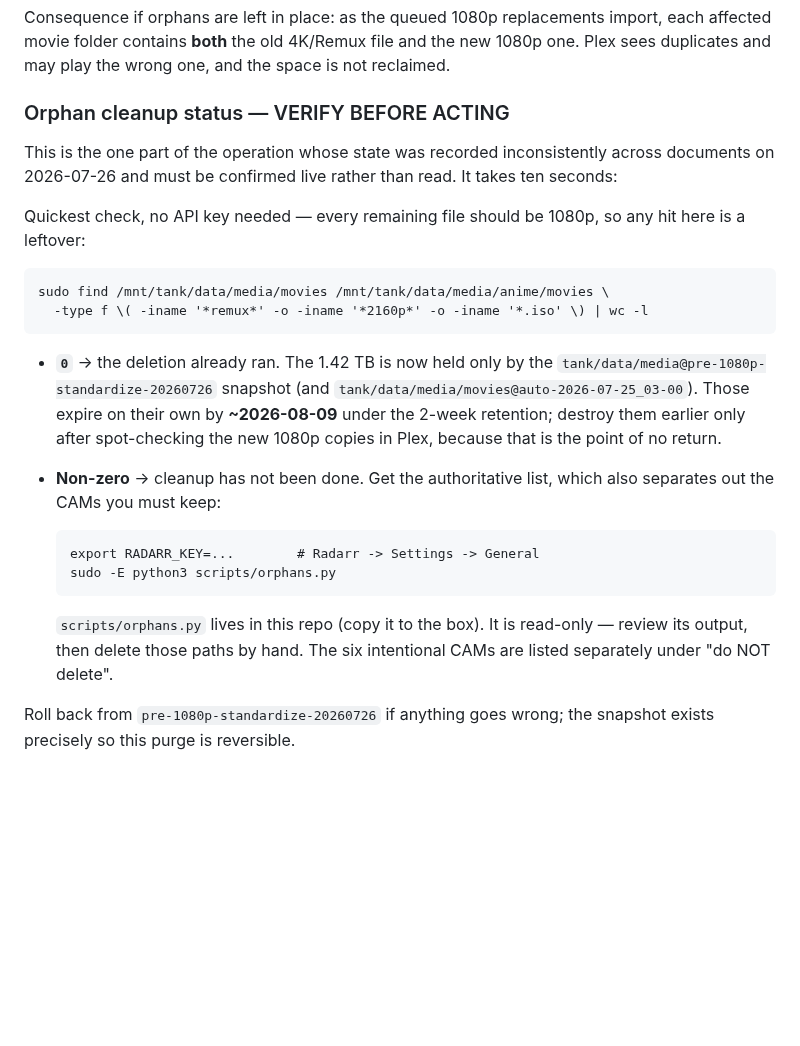
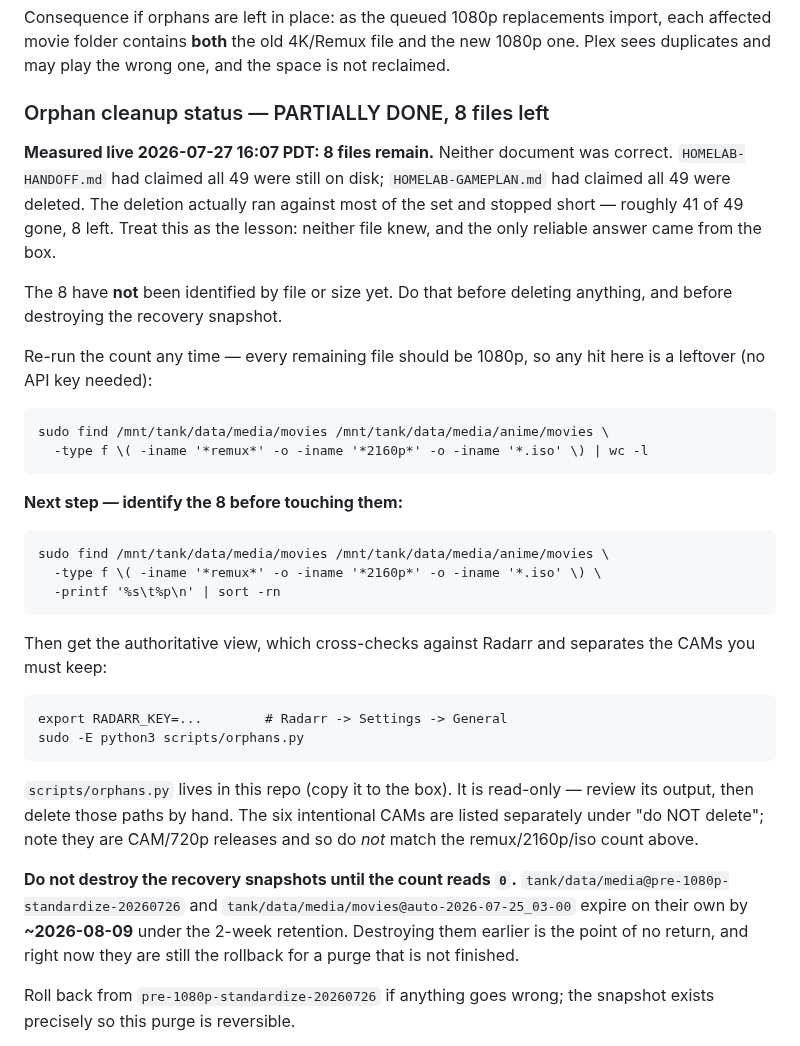
Before and after one commit to welldonestreams/welldonestreams, a Markdown page: HOMELAB-HANDOFF.md, the part around the change. GitHub-like rendering; blank space fills up the shorter version.

Commit message:
Measure the disputed 1080p orphan count: 8 remain, both docs were wrong
Live check on the box returned 8 files matching remux/2160p/iso, not the 49
the handoff claimed nor the 0 the gameplan implied. The deletion ran against
roughly 41 of 49 and stopped short.

Consequence: the pre-1080p-standardize-20260726 snapshot is still the
rollback for an unfinished purge and must not be destroyed on the ~2026-08-09
expiry assumption while the count is non-zero.

The 8 are not yet identified by file or size; the handoff now carries the
command to list them before anything is deleted.

Co-Authored-By: Claude Opus 5 <noreply@anthropic.com>

````diff
--- a/HOMELAB-HANDOFF.md
+++ b/HOMELAB-HANDOFF.md
@@ -271,37 +271,53 @@ import, each affected movie folder contains **both** the old 4K/Remux file
 and the new 1080p one. Plex sees duplicates and may play the wrong one, and
 the space is not reclaimed.
 
-### Orphan cleanup status — VERIFY BEFORE ACTING
+### Orphan cleanup status — PARTIALLY DONE, 8 files left
 
-This is the one part of the operation whose state was recorded inconsistently
-across documents on 2026-07-26 and must be confirmed live rather than read.
-It takes ten seconds:
+**Measured live 2026-07-27 16:07 PDT: 8 files remain.** Neither document was
+correct. `HOMELAB-HANDOFF.md` had claimed all 49 were still on disk;
+`HOMELAB-GAMEPLAN.md` had claimed all 49 were deleted. The deletion actually
+ran against most of the set and stopped short — roughly 41 of 49 gone, 8 left.
+Treat this as the lesson: neither file knew, and the only reliable answer came
+from the box.
 
-Quickest check, no API key needed — every remaining file should be 1080p, so
-any hit here is a leftover:
+The 8 have **not** been identified by file or size yet. Do that before
+deleting anything, and before destroying the recovery snapshot.
+
+Re-run the count any time — every remaining file should be 1080p, so any hit
+here is a leftover (no API key needed):
 
 ```
 sudo find /mnt/tank/data/media/movies /mnt/tank/data/media/anime/movies \
   -type f \( -iname '*remux*' -o -iname '*2160p*' -o -iname '*.iso' \) | wc -l
 ```
 
-- **`0`** → the deletion already ran. The 1.42 TB is now held only by the
-  `tank/data/media@pre-1080p-standardize-20260726` snapshot (and
-  `tank/data/media/movies@auto-2026-07-25_03-00`). Those expire on their own by
-  **~2026-08-09** under the 2-week retention; destroy them earlier only after
-  spot-checking the new 1080p copies in Plex, because that is the point of no
-  return.
-- **Non-zero** → cleanup has not been done. Get the authoritative list, which
-  also separates out the CAMs you must keep:
+**Next step — identify the 8 before touching them:**
 
-  ```
-  export RADARR_KEY=...        # Radarr -> Settings -> General
-  sudo -E python3 scripts/orphans.py
-  ```
+```
+sudo find /mnt/tank/data/media/movies /mnt/tank/data/media/anime/movies \
+  -type f \( -iname '*remux*' -o -iname '*2160p*' -o -iname '*.iso' \) \
+  -printf '%s\t%p\n' | sort -rn
+```
 
-  `scripts/orphans.py` lives in this repo (copy it to the box). It is
-  read-only — review its output, then delete those paths by hand. The six
-  intentional CAMs are listed separately under "do NOT delete".
+Then get the authoritative view, which cross-checks against Radarr and
+separates the CAMs you must keep:
+
+```
+export RADARR_KEY=...        # Radarr -> Settings -> General
+sudo -E python3 scripts/orphans.py
+```
+
+`scripts/orphans.py` lives in this repo (copy it to the box). It is
+read-only — review its output, then delete those paths by hand. The six
+intentional CAMs are listed separately under "do NOT delete"; note they are
+CAM/720p releases and so do *not* match the remux/2160p/iso count above.
+
+**Do not destroy the recovery snapshots until the count reads `0`.**
+`tank/data/media@pre-1080p-standardize-20260726` and
+`tank/data/media/movies@auto-2026-07-25_03-00` expire on their own by
+**~2026-08-09** under the 2-week retention. Destroying them earlier is the
+point of no return, and right now they are still the rollback for a purge
+that is not finished.
 
 Roll back from `pre-1080p-standardize-20260726` if anything goes wrong; the
 snapshot exists precisely so this purge is reversible.
````
Also changed, not shown: HOMELAB-GAMEPLAN.md (+6 -5 lines), WORKLOG.md (+14 -0 lines).
